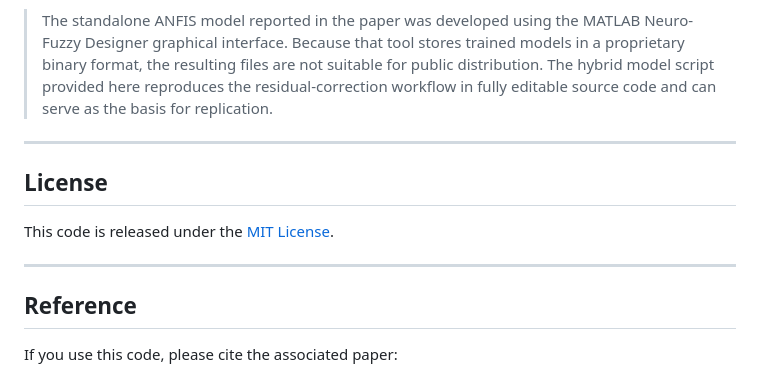
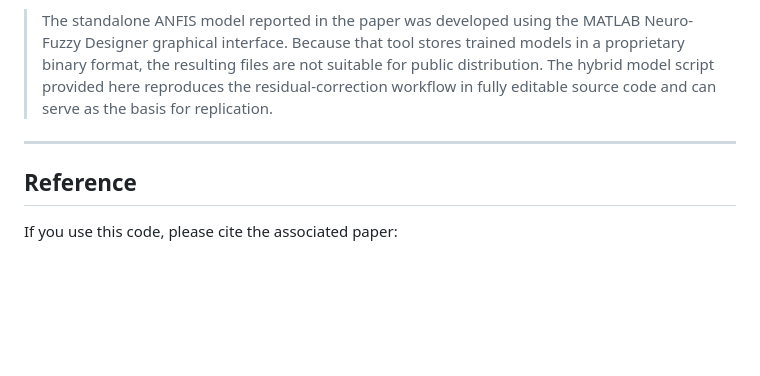
Before and after one commit to savasugur/hybridmodel, a Markdown page: README.md, the part around the change. Drawn GitHub-style; blank space fills up the shorter version.

```diff
--- a/README.md
+++ b/README.md
@@ -96,12 +96,6 @@ The script prints NSE and RMSE to the Command Window and generates a figure comp
 
 ---
 
-## License
-
-This code is released under the [MIT License](LICENSE).
-
----
-
 ## Reference
 
 If you use this code, please cite the associated paper:
```
